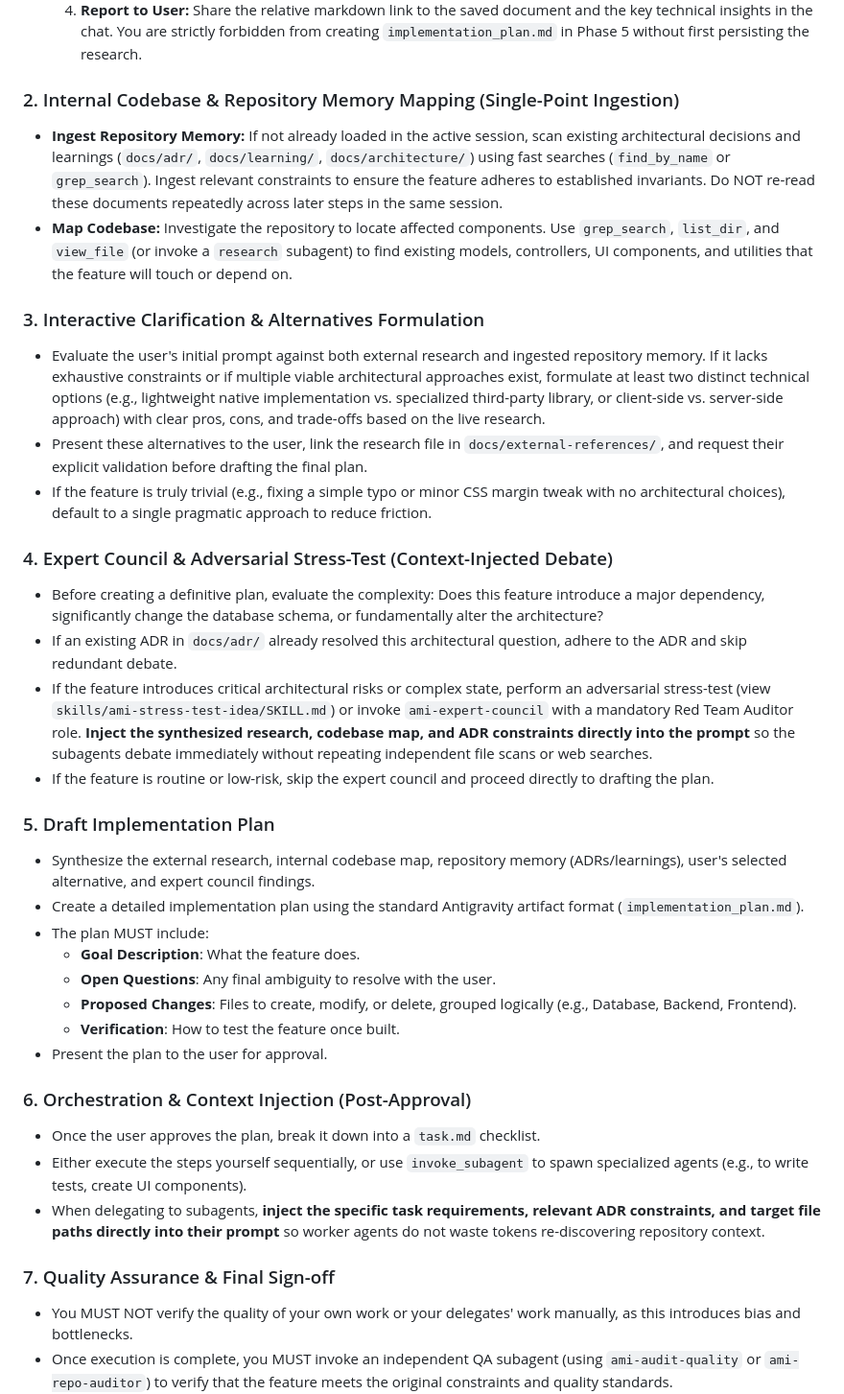
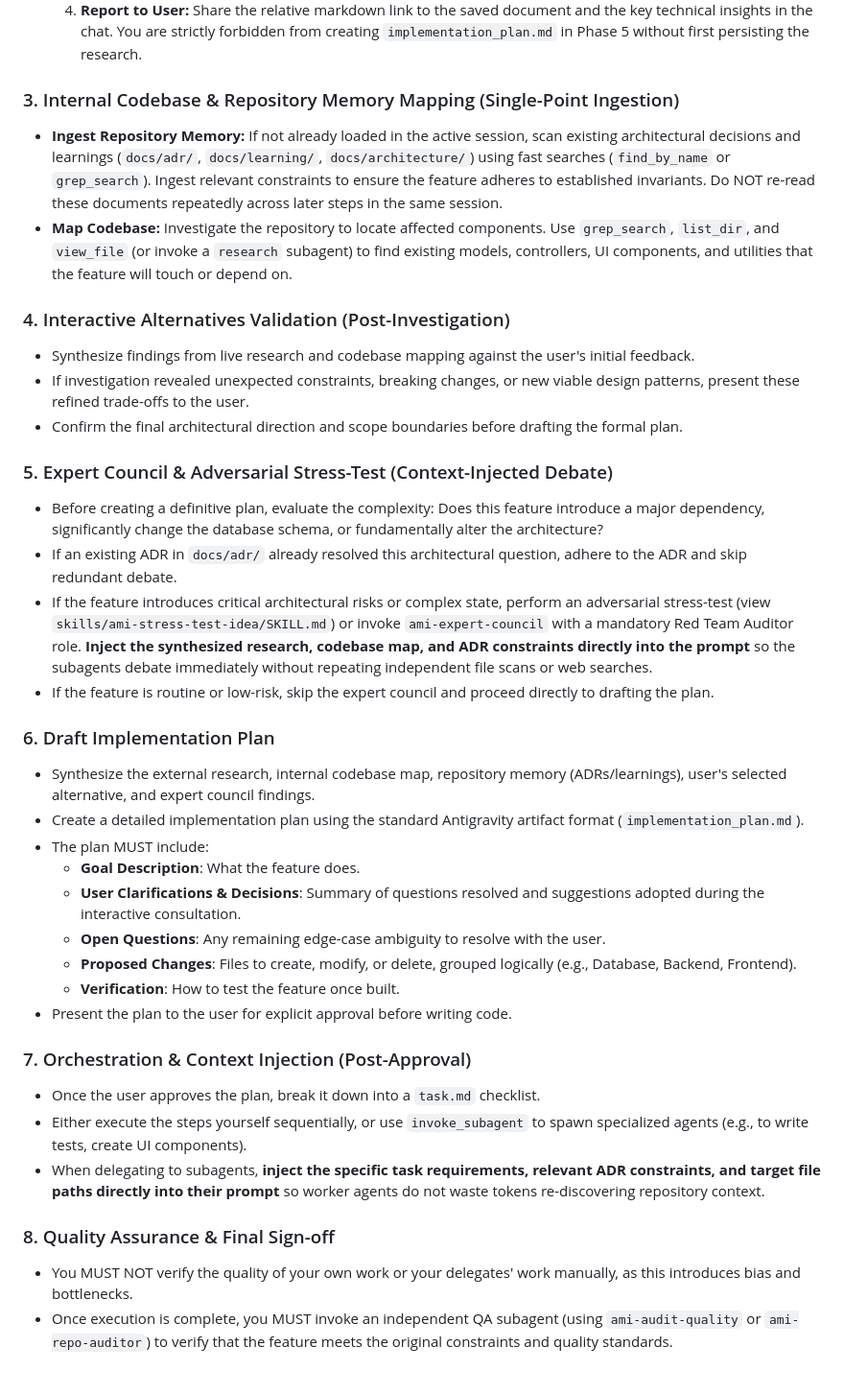
Before and after one commit to AnaCataVC/amiga-ia, a Markdown page: skills/ami-plan-feature/SKILL.md, the part around one of its changes. Shown at 96% size. Drawn GitHub-style; blank space fills up the shorter version.

Commit message:
feat(orchestration): add interactive consultation and cleanroom tdd to planning suite

```diff
--- a/skills/ami-plan-feature/SKILL.md
+++ b/skills/ami-plan-feature/SKILL.md
@@ -20,37 +30,38 @@ When invoked to plan a feature, you MUST follow this sequence:
   3. **Physical Persistence:** You MUST physically write the synthesized research to long-term memory under `docs/external-references/<topic-slug>.md` using `write_to_file`.
   4. **Report to User:** Share the relative markdown link to the saved document and the key technical insights in the chat. You are strictly forbidden from creating `implementation_plan.md` in Phase 5 without first persisting the research.
 
-### 2. Internal Codebase & Repository Memory Mapping (Single-Point Ingestion)
+### 3. Internal Codebase & Repository Memory Mapping (Single-Point Ingestion)
 - **Ingest Repository Memory:** If not already loaded in the active session, scan existing architectural decisions and learnings (`docs/adr/`, `docs/learning/`, `docs/architecture/`) using fast searches (`find_by_name` or `grep_search`). Ingest relevant constraints to ensure the feature adheres to established invariants. Do NOT re-read these documents repeatedly across later steps in the same session.
 - **Map Codebase:** Investigate the repository to locate affected components. Use `grep_search`, `list_dir`, and `view_file` (or invoke a `research` subagent) to find existing models, controllers, UI components, and utilities that the feature will touch or depend on.
 
-### 3. Interactive Clarification & Alternatives Formulation
-- Evaluate the user's initial prompt against both external research and ingested repository memory. If it lacks exhaustive constraints or if multiple viable architectural approaches exist, formulate at least two distinct technical options (e.g., lightweight native implementation vs. specialized third-party library, or client-side vs. server-side approach) with clear pros, cons, and trade-offs based on the live research.
-- Present these alternatives to the user, link the research file in `docs/external-references/`, and request their explicit validation before drafting the final plan.
-- If the feature is truly trivial (e.g., fixing a simple typo or minor CSS margin tweak with no architectural choices), default to a single pragmatic approach to reduce friction.
+### 4. Interactive Alternatives Validation (Post-Investigation)
+- Synthesize findings from live research and codebase mapping against the user's initial feedback.
+- If investigation revealed unexpected constraints, breaking changes, or new viable design patterns, present these refined trade-offs to the user.
+- Confirm the final architectural direction and scope boundaries before drafting the formal plan.
 
-### 4. Expert Council & Adversarial Stress-Test (Context-Injected Debate)
+### 5. Expert Council & Adversarial Stress-Test (Context-Injected Debate)
 - Before creating a definitive plan, evaluate the complexity: Does this feature introduce a major dependency, significantly change the database schema, or fundamentally alter the architecture?
 - If an existing ADR in `docs/adr/` already resolved this architectural question, adhere to the ADR and skip redundant debate.
 - If the feature introduces critical architectural risks or complex state, perform an adversarial stress-test (view `skills/ami-stress-test-idea/SKILL.md`) or invoke `ami-expert-council` with a mandatory Red Team Auditor role. **Inject the synthesized research, codebase map, and ADR constraints directly into the prompt** so the subagents debate immediately without repeating independent file scans or web searches.
 - If the feature is routine or low-risk, skip the expert council and proceed directly to drafting the plan.
 
-### 5. Draft Implementation Plan
+### 6. Draft Implementation Plan
 - Synthesize the external research, internal codebase map, repository memory (ADRs/learnings), user's selected alternative, and expert council findings.
 - Create a detailed implementation plan using the standard Antigravity artifact format (`implementation_plan.md`).
 - The plan MUST include:
   - **Goal Description**: What the feature does.
-  - **Open Questions**: Any final ambiguity to resolve with the user.
+  - **User Clarifications & Decisions**: Summary of questions resolved and suggestions adopted during the interactive consultation.
+  - **Open Questions**: Any remaining edge-case ambiguity to resolve with the user.
   - **Proposed Changes**: Files to create, modify, or delete, grouped logically (e.g., Database, Backend, Frontend).
   - **Verification**: How to test the feature once built.
-- Present the plan to the user for approval.
+- Present the plan to the user for explicit approval before writing code.
 
-### 6. Orchestration & Context Injection (Post-Approval)
+### 7. Orchestration & Context Injection (Post-Approval)
 - Once the user approves the plan, break it down into a `task.md` checklist.
 - Either execute the steps yourself sequentially, or use `invoke_subagent` to spawn specialized agents (e.g., to write tests, create UI components).
 - When delegating to subagents, **inject the specific task requirements, relevant ADR constraints, and target file paths directly into their prompt** so worker agents do not waste tokens re-discovering repository context.
 
-### 7. Quality Assurance & Final Sign-off
+### 8. Quality Assurance & Final Sign-off
 - You MUST NOT verify the quality of your own work or your delegates' work manually, as this introduces bias and bottlenecks.
 - Once execution is complete, you MUST invoke an independent QA subagent (using `ami-audit-quality` or `ami-repo-auditor`) to verify that the feature meets the original constraints and quality standards.
 - Review the QA agent's final report. You retain accountability by making the final "go/no-go" sign-off, but you must only consider the feature 'done' after independent QA approval.
```
Also changed, not shown: other parts of skills/ami-plan-feature/SKILL.md (+14 -4 lines), agents/ami-tech-lead.md (+8 -4 lines), skills/ami-orchestrate-cleanroom/SKILL.md (+23 -13 lines).
